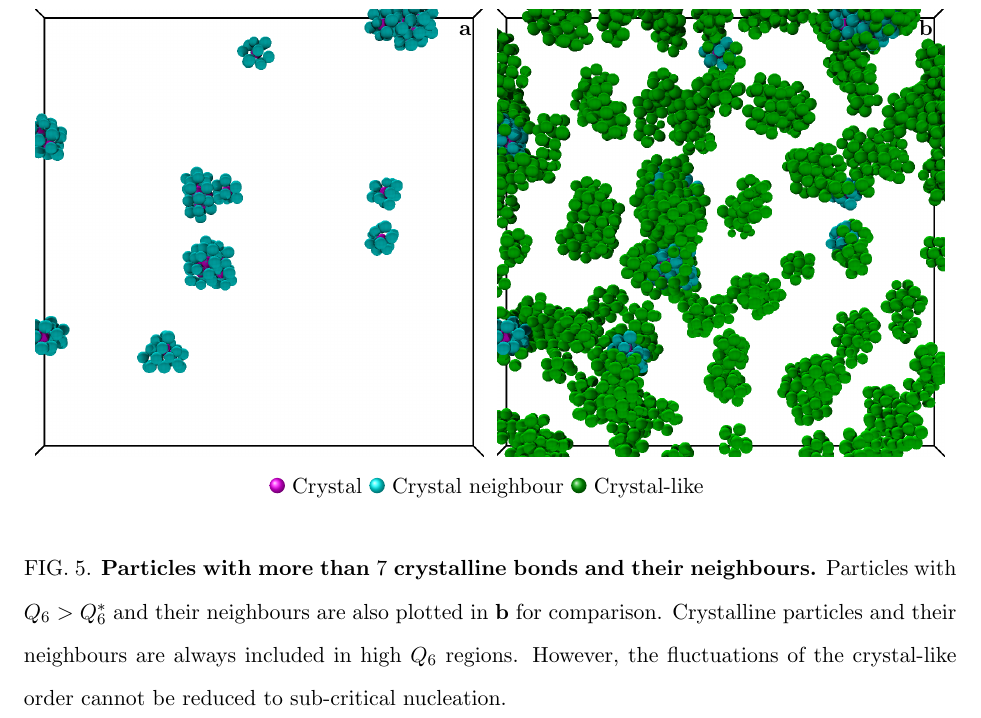
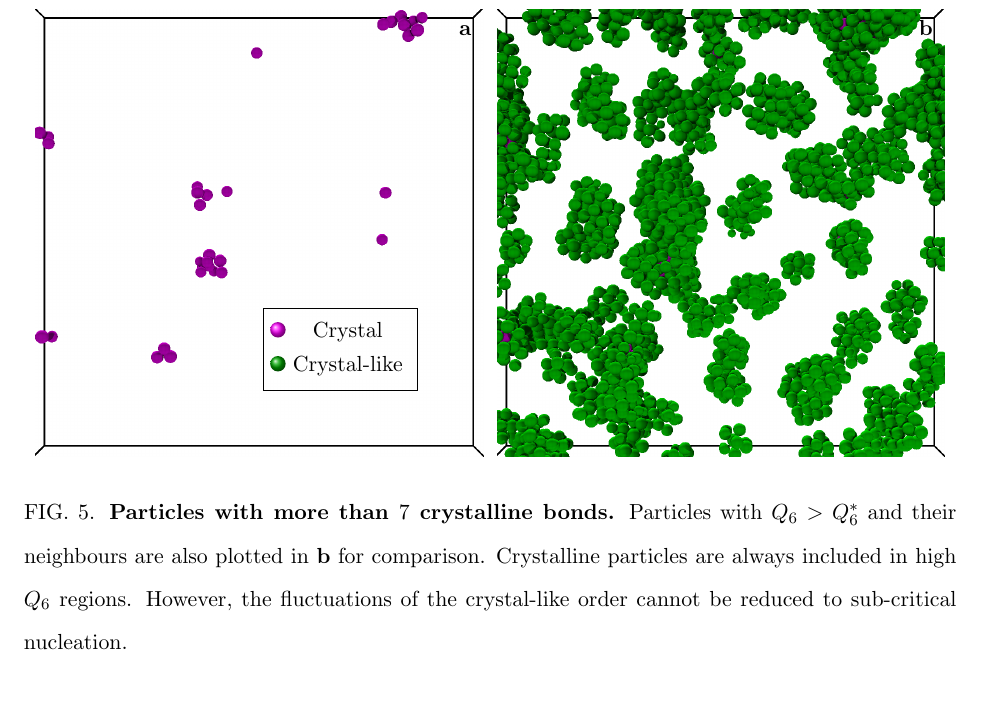
Before and after one commit to MathieuLeocmach/ico_dyn, a LaTeX paper (generate_figures.tex): part of page 5 of 5, cut so that both start at the same text, the shorter picture padded with empty space. Compiled offline with pdfLaTeX; TikZ figures are drawn from their code, not taken from saved files.

Commit message:
remove neighbours of crystal particles

```diff
--- a/generate_figures.tex
+++ b/generate_figures.tex
@@ -347,20 +347,21 @@
 		lab/.style={below left=0.002\textwidth and 0.005\textwidth, text height=0.8em, text depth=0.2em, font=\bfseries},%
 		]%
 	\node[above left=0.01\textwidth, pic3d] (X) {\includegraphics[width=0.48\textwidth]{X_go1.png}};
-	\node[above right=0.01\textwidth, pic3d] (mrco) {\includegraphics[width=0.48\textwidth]{X_ngb_mrco_go1.png}};
+	\node[above right=0.01\textwidth, pic3d] (mrco) {\includegraphics[width=0.48\textwidth]{X_mrco_go1.png}};
 	\matrix[%
-		matrix anchor=north, matrix of nodes, ampersand replacement=\&,%
+		above left=0.1\textwidth of X.south east, matrix of nodes, ampersand replacement=\&,%
+		draw,%
 		%every even column/.style={text height=0.8em, text depth=0.2em},%
 		every odd column/.style={circle, shade, inner sep=0.25em, above},%
 		]{%
-		|[ball color=magenta]| \& Crystal \&
-		|[ball color=cyan]| \& Crystal neighbour \&
+		|[ball color=magenta]| \& Crystal \\
+		%|[ball color=cyan]| \& Crystal neighbour \&
 		|[ball color=green!66!black]| \& Crystal-like \\
 	};
 	\node [lab] at (X.north east) {a};
 	\node [lab] at (mrco.north east) {b};
 	\end{tikzpicture}
-	\caption{\textbf{Particles with more than $7$ crystalline bonds and their neighbours.} Particles with $Q_6>Q_6^*$ and their neighbours are also plotted in \textbf{b} for comparison. Crystalline particles and their neighbours are always included in high $Q_6$ regions. However, the fluctuations of the crystal-like order cannot be reduced to sub-critical nucleation.}
+	\caption{\textbf{Particles with more than $7$ crystalline bonds.} Particles with $Q_6>Q_6^*$ and their neighbours are also plotted in \textbf{b} for comparison. Crystalline particles are always included in high $Q_6$ regions. However, the fluctuations of the crystal-like order cannot be reduced to sub-critical nucleation.}
 	\label{fig:X_3D}
 \end{figure}
 
```
Also changed, not shown: X_go1.png, X_ngb_go1.png (added), generate_figures-figure4.pdf, 2 other files.
